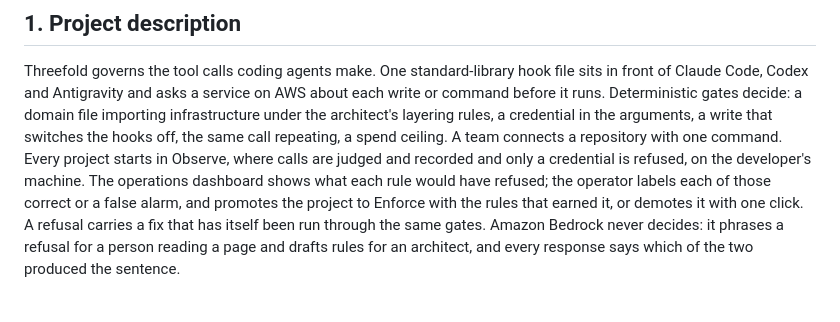
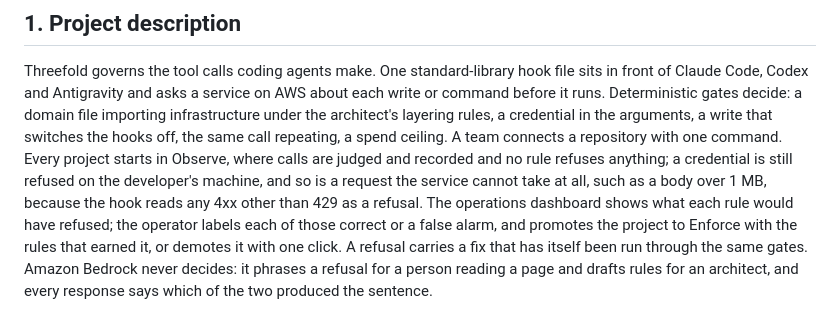
Before and after one commit to upgradedev/aws-threefold, a Markdown page: docs/SUBMISSION_DOSSIER.md, the part around the change. GitHub-like rendering.

```diff
--- a/docs/SUBMISSION_DOSSIER.md
+++ b/docs/SUBMISSION_DOSSIER.md
@@ -20,8 +20,10 @@ AWS about each write or command before it runs. Deterministic gates decide: a
 domain file importing infrastructure under the architect's layering rules, a
 credential in the arguments, a write that switches the hooks off, the same call
 repeating, a spend ceiling. A team connects a repository with one command.
-Every project starts in Observe, where calls are judged and recorded and only a
-credential is refused, on the developer's machine. The operations dashboard
+Every project starts in Observe, where calls are judged and recorded and no
+rule refuses anything; a credential is still refused on the developer's
+machine, and so is a request the service cannot take at all, such as a body
+over 1 MB, because the hook reads any 4xx other than 429 as a refusal. The operations dashboard
 shows what each rule would have refused; the operator labels each of those
 correct or a false alarm, and promotes the project to Enforce with the rules
 that earned it, or demotes it with one click. A refusal carries a fix that has
```
Also changed, not shown: README.md (+9 -5 lines), docs/BUILDER_CENTER_ARTICLE.md (+4 -2 lines).
